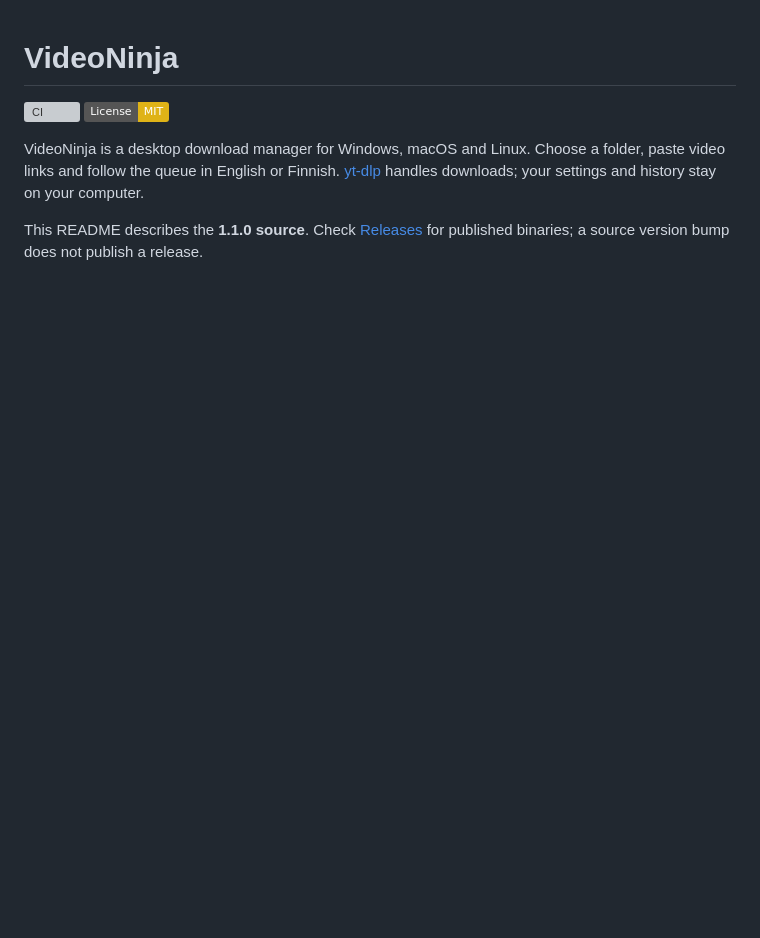
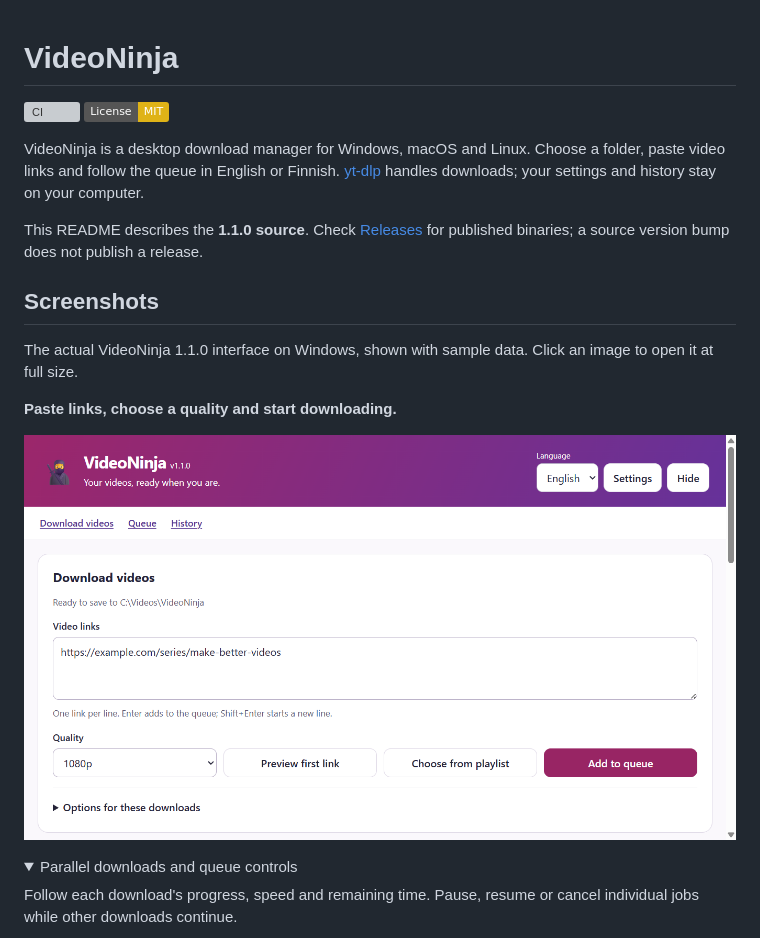
Before and after one commit to miikkij/VideoNinja, a Markdown page: README.md, the part around one of its changes. Drawn GitHub-style; pictures changed too: docs/screenshots/overview-en.png (added); folded sections open; badges without logos; blank space fills up the shorter version; grey boxes are pictures that could not be loaded.

```diff
--- a/README.md
+++ b/README.md
@@ -10,3 +10,19 @@ stay on your computer.
 
 This README describes the **1.1.0 source**. Check [Releases](https://github.com/miikkij/VideoNinja/releases)
 for published binaries; a source version bump does not publish a release.
+
+## Screenshots
+
+The actual VideoNinja 1.1.0 interface on Windows, shown with sample data.
+Click an image to open it at full size.
+
+**Paste links, choose a quality and start downloading.**
+
+[![VideoNinja main window in English with video links, quality selection and playlist controls](docs/screenshots/overview-en.png)](docs/screenshots/overview-en.png)
+
+<details>
+<summary>Parallel downloads and queue controls</summary>
+
+Follow each download's progress, speed and remaining time. Pause, resume or cancel
+individual jobs while other downloads continue.
+
```
Also changed, not shown: other parts of README.md (+23 -0 lines), CONTRIBUTING.md (+12 -0 lines), docs/screenshots/playlist-en.png (added), docs/screenshots/queue-en.png (added), docs/screenshots/settings-fi.png (added), 1 other file.
